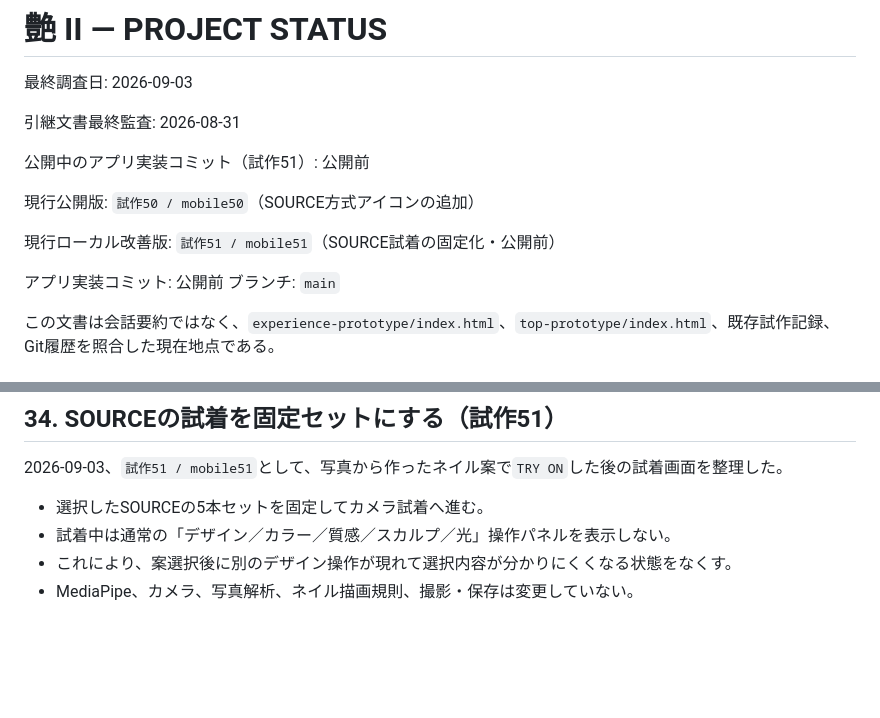
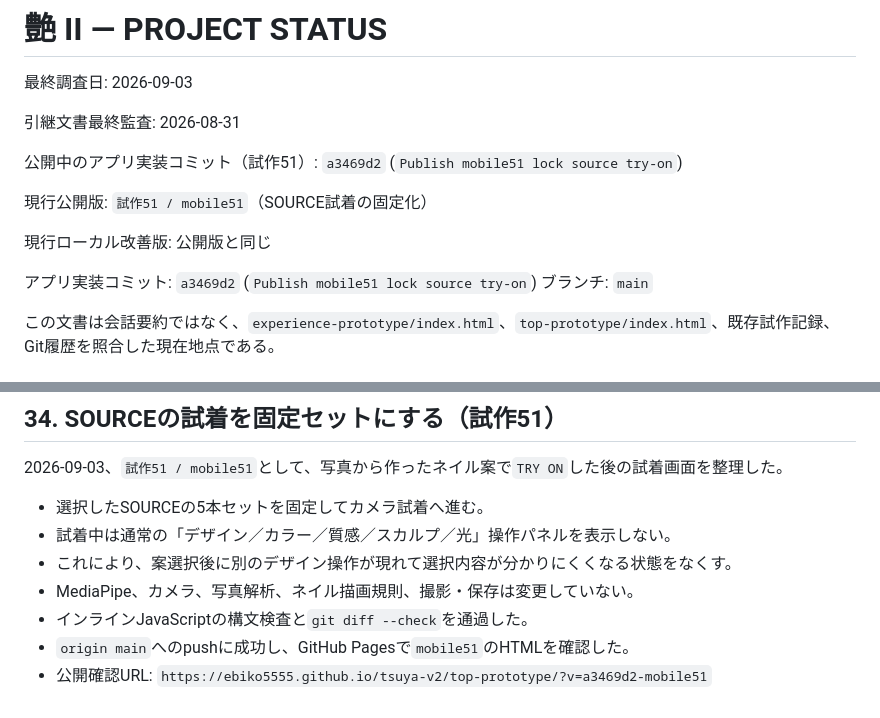
Before and after one commit to ebiko5555/tsuya-v2, a Markdown page: PROJECT_STATUS.md, 2 parts joined by grey strips. Drawn GitHub-style; blank space fills up the shorter version.

Commit message:
Document mobile51 publication

```diff
--- a/PROJECT_STATUS.md
+++ b/PROJECT_STATUS.md
@@ -4,13 +4,13 @@
 
 引継文書最終監査: 2026-08-31
 
-公開中のアプリ実装コミット（試作51）: 公開前
+公開中のアプリ実装コミット（試作51）: `a3469d2` (`Publish mobile51 lock source try-on`)
 
-現行公開版: `試作50 / mobile50`（SOURCE方式アイコンの追加）
+現行公開版: `試作51 / mobile51`（SOURCE試着の固定化）
 
-現行ローカル改善版: `試作51 / mobile51`（SOURCE試着の固定化・公開前）
+現行ローカル改善版: 公開版と同じ
 
-アプリ実装コミット: 公開前
+アプリ実装コミット: `a3469d2` (`Publish mobile51 lock source try-on`)
 ブランチ: `main`
 
 この文書は会話要約ではなく、`experience-prototype/index.html`、`top-prototype/index.html`、既存試作記録、Git履歴を照合した現在地点である。
@@ -871,3 +871,6 @@
 - 試着中は通常の「デザイン／カラー／質感／スカルプ／光」操作パネルを表示しない。
 - これにより、案選択後に別のデザイン操作が現れて選択内容が分かりにくくなる状態をなくす。
 - MediaPipe、カメラ、写真解析、ネイル描画規則、撮影・保存は変更していない。
+- インラインJavaScriptの構文検査と`git diff --check`を通過した。
+- `origin main`へのpushに成功し、GitHub Pagesで`mobile51`のHTMLを確認した。
+- 公開確認URL: `https://ebiko5555.github.io/tsuya-v2/top-prototype/?v=a3469d2-mobile51`
```
